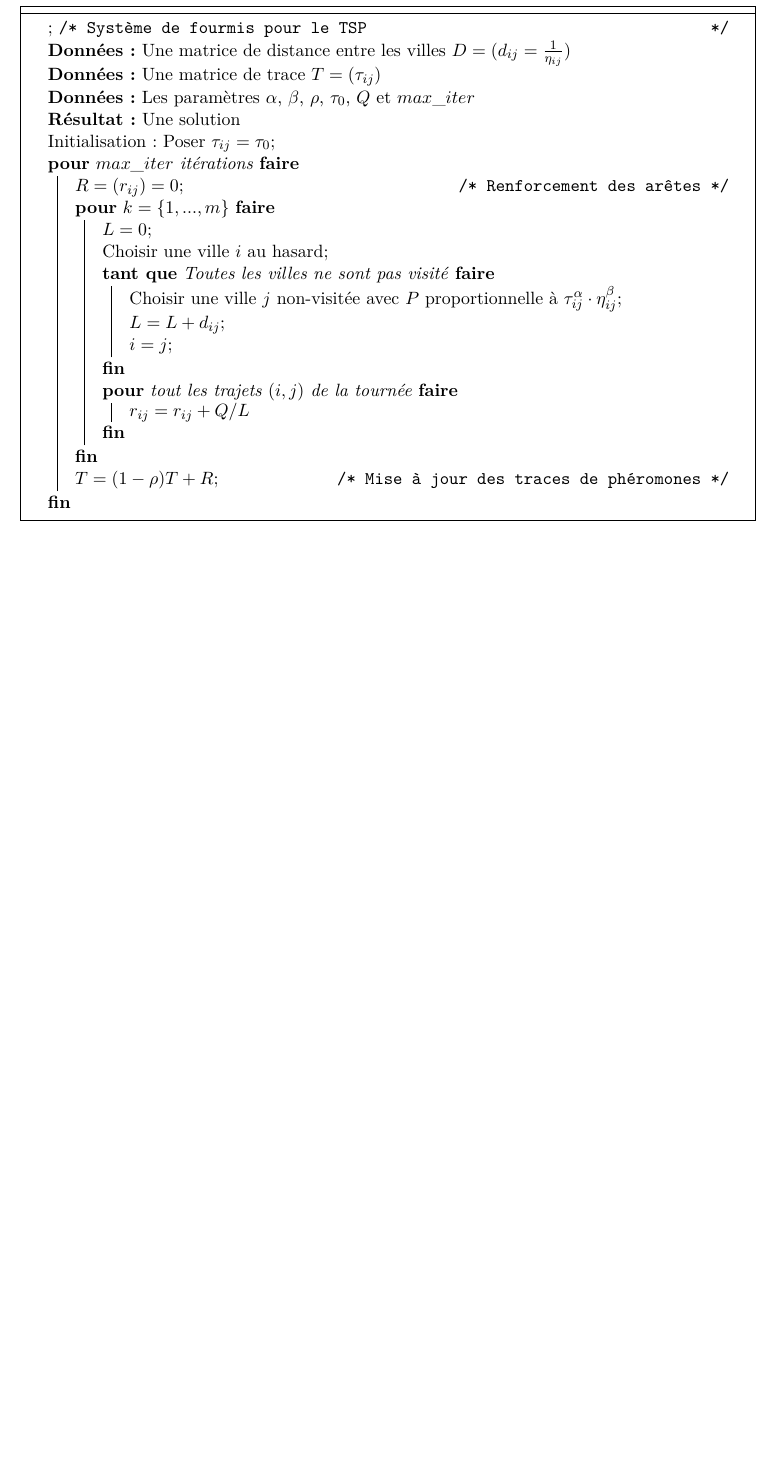
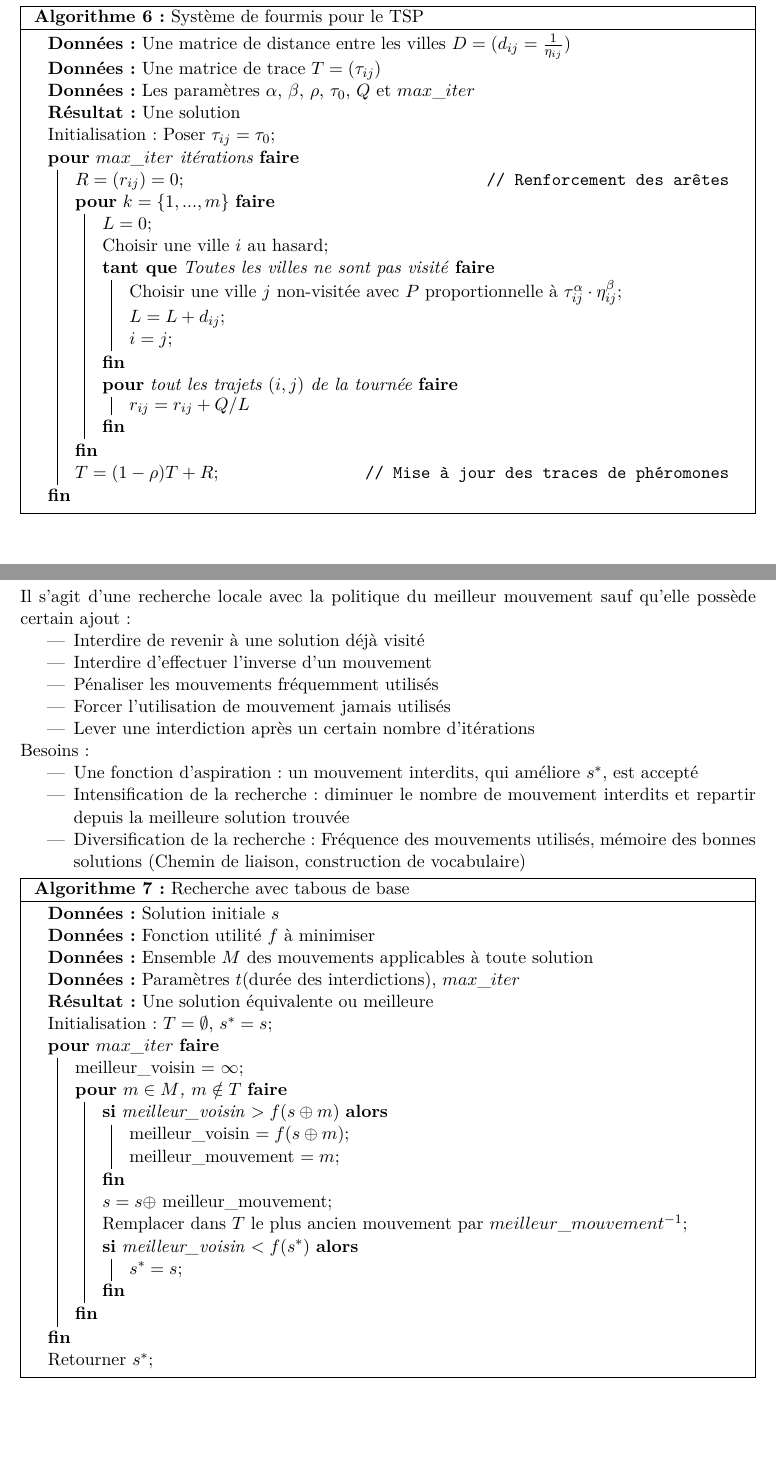
Before and after one commit to SnipyJulmy/hesso-mse-resume, a LaTeX document (resume_algo/resume.tex): part of page 12 of 12 before the commit and two parts of pages 13 and 14 of 15 after it, the two joined at a grey line, cut so that both start at the same text, the shorter picture padded with empty space. Compiled offline with pdfLaTeX.

Commit message:
add part for tabou research

```diff
--- a/resume_algo/resume.tex
+++ b/resume_algo/resume.tex
@@ -367,14 +369,14 @@ On cherche à décomposer une image en blocs de $b$ pixels (par exemple $b=5 \ti
 \chapter{Fourmis artificielles et constructions aléatoires}
 
 \begin{algorithm}[H]
-\tcc*[l]{Système de fourmis pour le TSP}
+\caption{Système de fourmis pour le TSP}
 \KwData{Une matrice de distance entre les villes $D=(d_{ij} = \frac{1}{\eta_{ij}})$}
 \KwData{Une matrice de trace $T=(\tau_{ij})$}
 \KwData{Les paramètres $\alpha$, $\beta$, $\rho$, $\tau_0$, $Q$ et $max\_iter$}
 \KwResult{Une solution}
 Initialisation : Poser $\tau_{ij} = \tau_0$\;
 \For{$max\_iter$ itérations}{
-    $R = (r_{ij}) = 0$\tcc*[r]{Renforcement des arêtes}
+    $R = (r_{ij}) = 0$\tcp*[r]{Renforcement des arêtes}
     \For{$k = \{1,...,m\}$}{
         $L = 0$\;
         Choisir une ville $i$ au hasard\;
@@ -387,8 +389,49 @@ Initialisation : Poser $\tau_{ij} = \tau_0$\;
             $r_{ij} = r_{ij} + Q / L$
         }
     }
-    $T = (1-\rho)T + R$\tcc*[r]{Mise à jour des traces de phéromones}
+    $T = (1-\rho)T + R$\tcp*[r]{Mise à jour des traces de phéromones}
 }
 \end{algorithm}
 
+\chapter{Recherche avec tabous}
 
+Il s'agit d'une recherche locale avec la politique du meilleur mouvement sauf qu'elle possède certain ajout :
+\begin{itemize}
+    \item Interdire de revenir à une solution déjà visité
+    \item Interdire d'effectuer l'inverse d'un mouvement
+    \item Pénaliser les mouvements fréquemment utilisés
+    \item Forcer l'utilisation de mouvement jamais utilisés
+    \item Lever une interdiction après un certain nombre d'itérations
+\end{itemize}
+
+Besoins :
+\begin{itemize}
+    \item Une fonction d'aspiration : un mouvement interdits, qui améliore $s^*$, est accepté
+    \item Intensification de la recherche : diminuer le nombre de mouvement interdits et repartir depuis la meilleure solution trouvée
+    \item Diversification de la recherche : Fréquence des mouvements utilisés, mémoire des bonnes solutions (Chemin de liaison, construction de vocabulaire)
+\end{itemize}
+
+\begin{algorithm}[H]
+\caption{Recherche avec tabous de base}
+\KwData{Solution initiale $s$}
+\KwData{Fonction utilité $f$ à minimiser}
+\KwData{Ensemble $M$ des mouvements applicables à toute solution}
+\KwData{Paramètres $t$(durée des interdictions), $max\_iter$}
+\KwResult{Une solution équivalente ou meilleure}
+Initialisation : $T = \emptyset$, $s^* = s$\;
+\For{$max\_iter$}{
+    meilleur\_voisin = $\infty$\;
+    \For{$m\in M$, $m \notin T$}{
+        \If{meilleur\_voisin $> f(s \oplus m)$}{
+            meilleur\_voisin $= f(s \oplus m)$\;
+            meilleur\_mouvement $= m$\;
+        }
+        $s = s \oplus $ meilleur\_mouvement\;
+        Remplacer dans $T$ le plus ancien mouvement par $meilleur\_mouvement^{-1}$\;
+        \If{meilleur\_voisin $< f(s^*)$}{
+            $s^* = s$\;
+        }
+    }
+}
+Retourner $s^*$\;
+\end{algorithm}
```
Also changed, not shown: resume_algo/resume.pdf, resume_algo/resume.tex (31 more changed lines).
